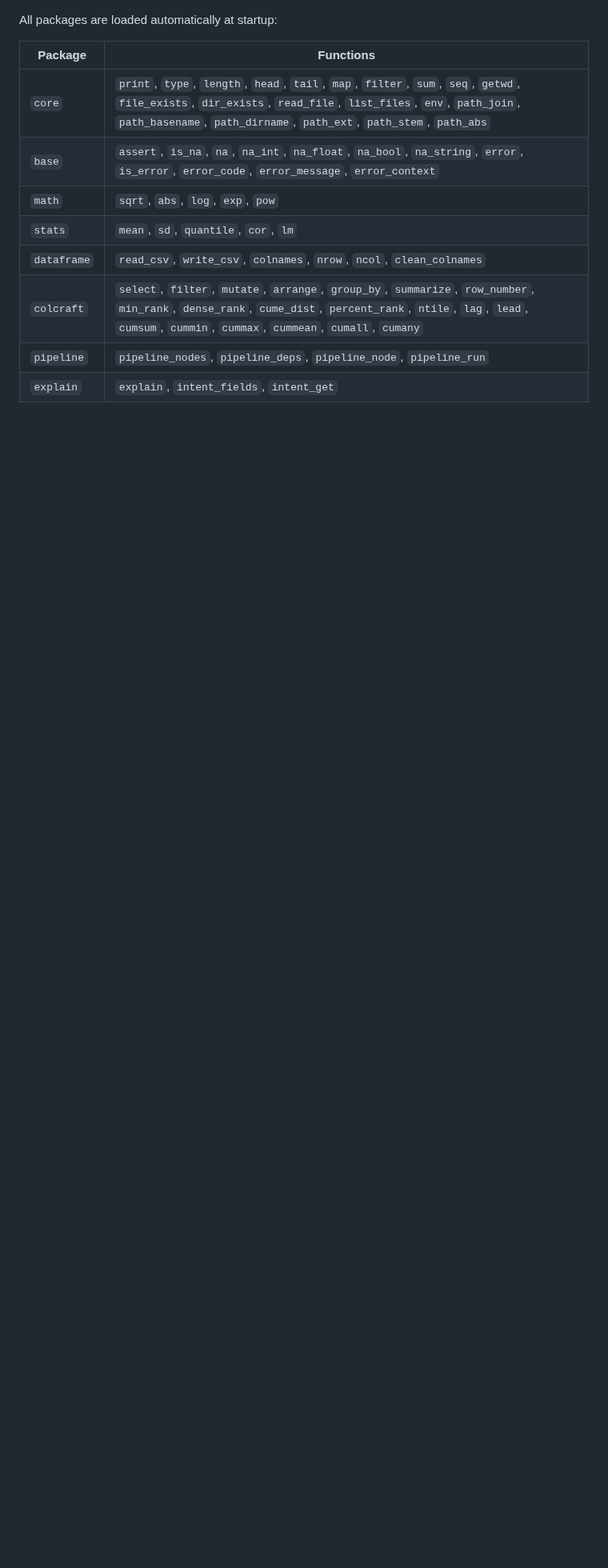
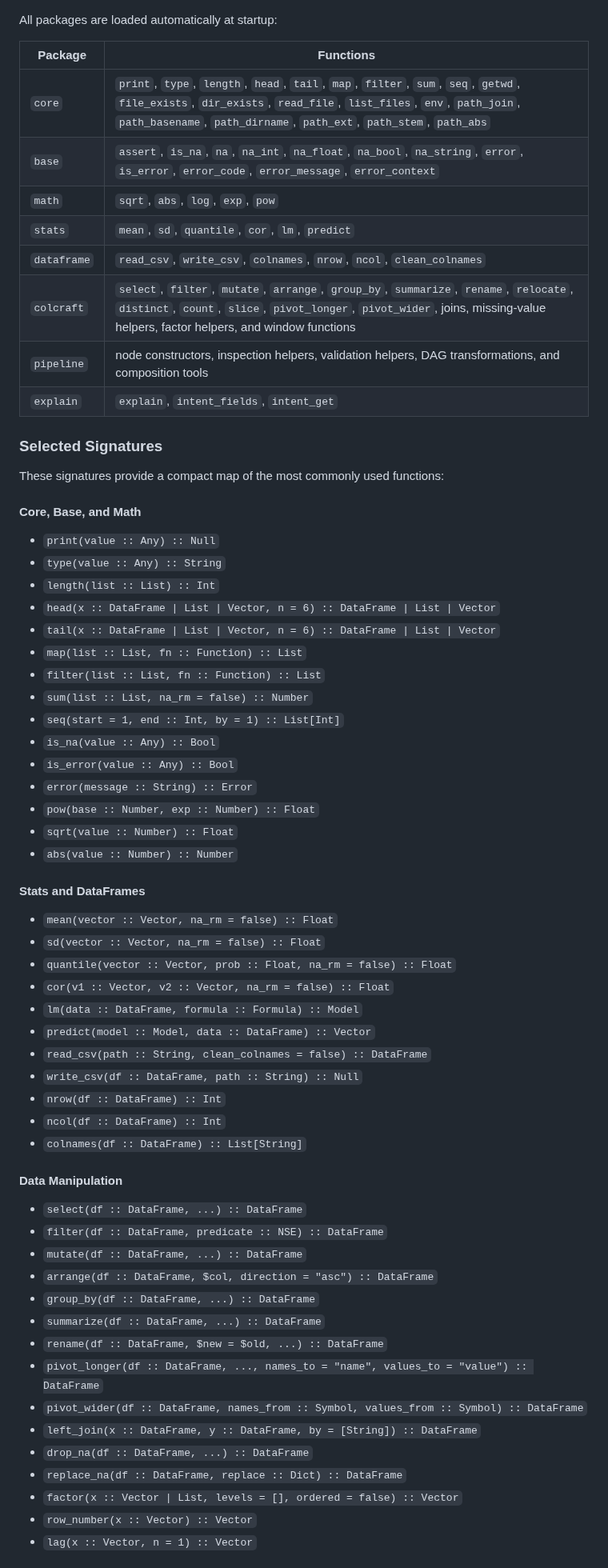
Before and after one commit to b-rodrigues/tlang, a Markdown page: docs/language_overview.md, the part around one of its changes. Shown at 80% size. Rendered like a GitHub page; blank space fills up the shorter version.

Commit message:
docs: refresh language overview from summary
Co-authored-by: b-rodrigues <2998834+b-rodrigues@users.noreply.github.com>

```diff
--- a/docs/language_overview.md
+++ b/docs/language_overview.md
@@ -546,8 +631,63 @@ All packages are loaded automatically at startup:
 | `core`      | `print`, `type`, `length`, `head`, `tail`, `map`, `filter`, `sum`, `seq`, `getwd`, `file_exists`, `dir_exists`, `read_file`, `list_files`, `env`, `path_join`, `path_basename`, `path_dirname`, `path_ext`, `path_stem`, `path_abs` |
 | `base`      | `assert`, `is_na`, `na`, `na_int`, `na_float`, `na_bool`, `na_string`, `error`, `is_error`, `error_code`, `error_message`, `error_context` |
 | `math`      | `sqrt`, `abs`, `log`, `exp`, `pow`                      |
-| `stats`     | `mean`, `sd`, `quantile`, `cor`, `lm`                   |
+| `stats`     | `mean`, `sd`, `quantile`, `cor`, `lm`, `predict`        |
 | `dataframe` | `read_csv`, `write_csv`, `colnames`, `nrow`, `ncol`, `clean_colnames` |
-| `colcraft`  | `select`, `filter`, `mutate`, `arrange`, `group_by`, `summarize`, `row_number`, `min_rank`, `dense_rank`, `cume_dist`, `percent_rank`, `ntile`, `lag`, `lead`, `cumsum`, `cummin`, `cummax`, `cummean`, `cumall`, `cumany` |
-| `pipeline`  | `pipeline_nodes`, `pipeline_deps`, `pipeline_node`, `pipeline_run` |
+| `colcraft`  | `select`, `filter`, `mutate`, `arrange`, `group_by`, `summarize`, `rename`, `relocate`, `distinct`, `count`, `slice`, `pivot_longer`, `pivot_wider`, joins, missing-value helpers, factor helpers, and window functions |
+| `pipeline`  | node constructors, inspection helpers, validation helpers, DAG transformations, and composition tools |
 | `explain`   | `explain`, `intent_fields`, `intent_get`                |
+
+### Selected Signatures
+
+These signatures provide a compact map of the most commonly used functions:
+
+#### Core, Base, and Math
+
+- `print(value :: Any) :: Null`
+- `type(value :: Any) :: String`
+- `length(list :: List) :: Int`
+- `head(x :: DataFrame | List | Vector, n = 6) :: DataFrame | List | Vector`
+- `tail(x :: DataFrame | List | Vector, n = 6) :: DataFrame | List | Vector`
+- `map(list :: List, fn :: Function) :: List`
+- `filter(list :: List, fn :: Function) :: List`
+- `sum(list :: List, na_rm = false) :: Number`
+- `seq(start = 1, end :: Int, by = 1) :: List[Int]`
+- `is_na(value :: Any) :: Bool`
+- `is_error(value :: Any) :: Bool`
+- `error(message :: String) :: Error`
+- `pow(base :: Number, exp :: Number) :: Float`
+- `sqrt(value :: Number) :: Float`
+- `abs(value :: Number) :: Number`
+
+#### Stats and DataFrames
+
+- `mean(vector :: Vector, na_rm = false) :: Float`
+- `sd(vector :: Vector, na_rm = false) :: Float`
+- `quantile(vector :: Vector, prob :: Float, na_rm = false) :: Float`
+- `cor(v1 :: Vector, v2 :: Vector, na_rm = false) :: Float`
+- `lm(data :: DataFrame, formula :: Formula) :: Model`
+- `predict(model :: Model, data :: DataFrame) :: Vector`
+- `read_csv(path :: String, clean_colnames = false) :: DataFrame`
+- `write_csv(df :: DataFrame, path :: String) :: Null`
+- `nrow(df :: DataFrame) :: Int`
+- `ncol(df :: DataFrame) :: Int`
+- `colnames(df :: DataFrame) :: List[String]`
+
+#### Data Manipulation
+
+- `select(df :: DataFrame, ...) :: DataFrame`
+- `filter(df :: DataFrame, predicate :: NSE) :: DataFrame`
+- `mutate(df :: DataFrame, ...) :: DataFrame`
+- `arrange(df :: DataFrame, $col, direction = "asc") :: DataFrame`
+- `group_by(df :: DataFrame, ...) :: DataFrame`
+- `summarize(df :: DataFrame, ...) :: DataFrame`
+- `rename(df :: DataFrame, $new = $old, ...) :: DataFrame`
+- `pivot_longer(df :: DataFrame, ..., names_to = "name", values_to = "value") :: DataFrame`
+- `pivot_wider(df :: DataFrame, names_from :: Symbol, values_from :: Symbol) :: DataFrame`
+- `left_join(x :: DataFrame, y :: DataFrame, by = [String]) :: DataFrame`
+- `drop_na(df :: DataFrame, ...) :: DataFrame`
+- `replace_na(df :: DataFrame, replace :: Dict) :: DataFrame`
+- `factor(x :: Vector | List, levels = [], ordered = false) :: Vector`
+- `row_number(x :: Vector) :: Vector`
+- `lag(x :: Vector, n = 1) :: Vector`
+
```
Also changed, not shown: other parts of docs/language_overview.md (+103 -5 lines).
